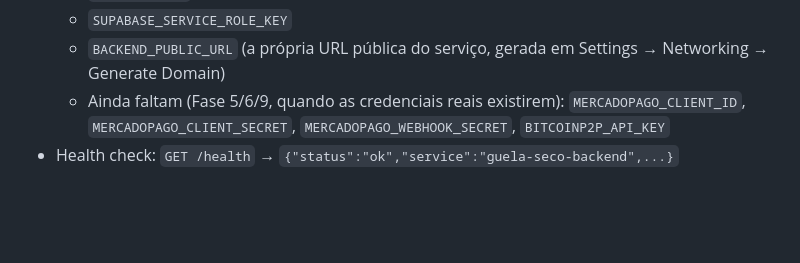
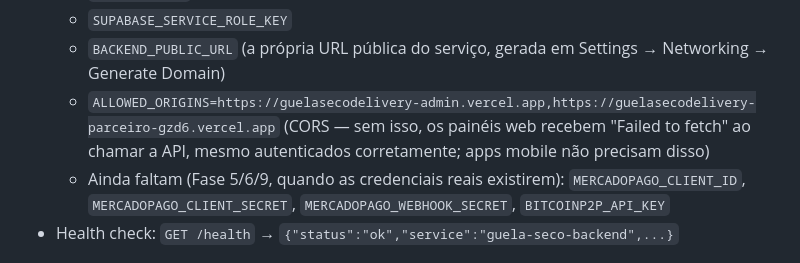
Before and after one commit to gallzeraadelivery/guelasecodelivery, a Markdown page: DEPLOYMENT.md, the part around the change. Drawn GitHub-style; blank space fills up the shorter version.

Commit message:
Documentar variável ALLOWED_ORIGINS (CORS) no DEPLOYMENT.md
Co-Authored-By: Claude Sonnet 5 <noreply@anthropic.com>
Claude-Session: https://claude.ai/code/session_016qWPJCtiGgw5yjwRBkEKEy

```diff
--- a/DEPLOYMENT.md
+++ b/DEPLOYMENT.md
@@ -55,6 +55,9 @@ do lançamento real, avaliar se vale separar em dois projetos.
   - `SUPABASE_SERVICE_ROLE_KEY`
   - `BACKEND_PUBLIC_URL` (a própria URL pública do serviço, gerada em
     Settings → Networking → Generate Domain)
+  - `ALLOWED_ORIGINS=https://guelasecodelivery-admin.vercel.app,https://guelasecodelivery-parceiro-gzd6.vercel.app`
+    (CORS — sem isso, os painéis web recebem "Failed to fetch" ao chamar a
+    API, mesmo autenticados corretamente; apps mobile não precisam disso)
   - Ainda faltam (Fase 5/6/9, quando as credenciais reais existirem):
     `MERCADOPAGO_CLIENT_ID`, `MERCADOPAGO_CLIENT_SECRET`,
     `MERCADOPAGO_WEBHOOK_SECRET`, `BITCOINP2P_API_KEY`
```
